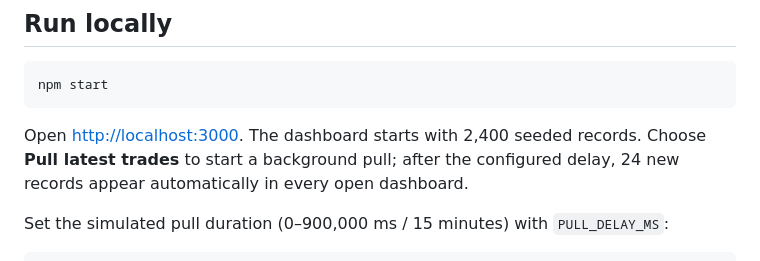
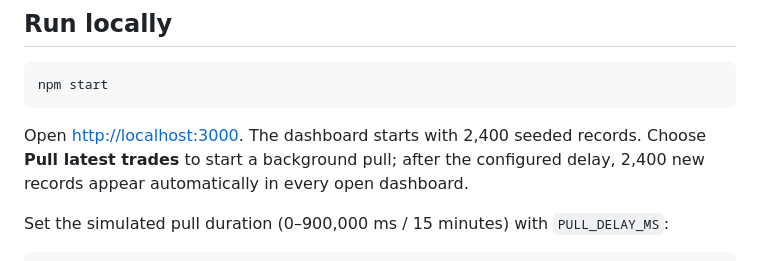
Before and after one commit to subhanshu-coder/trade-dashboard, a Markdown page: README.md, the part around the change. Drawn GitHub-style.

Commit message:
Update README.md to match assessment requirements

````diff
--- a/README.md
+++ b/README.md
@@ -13,7 +13,7 @@ A dependency-free Node.js demo of a dashboard that serves cached trades immediat
 npm start
 ```
 
-Open [http://localhost:3000](http://localhost:3000). The dashboard starts with 2,400 seeded records. Choose **Pull latest trades** to start a background pull; after the configured delay, 24 new records appear automatically in every open dashboard.
+Open [http://localhost:3000](http://localhost:3000). The dashboard starts with 2,400 seeded records. Choose **Pull latest trades** to start a background pull; after the configured delay, 2,400 new records appear automatically in every open dashboard.
 
 Set the simulated pull duration (0–900,000 ms / 15 minutes) with `PULL_DELAY_MS`:
 
````
